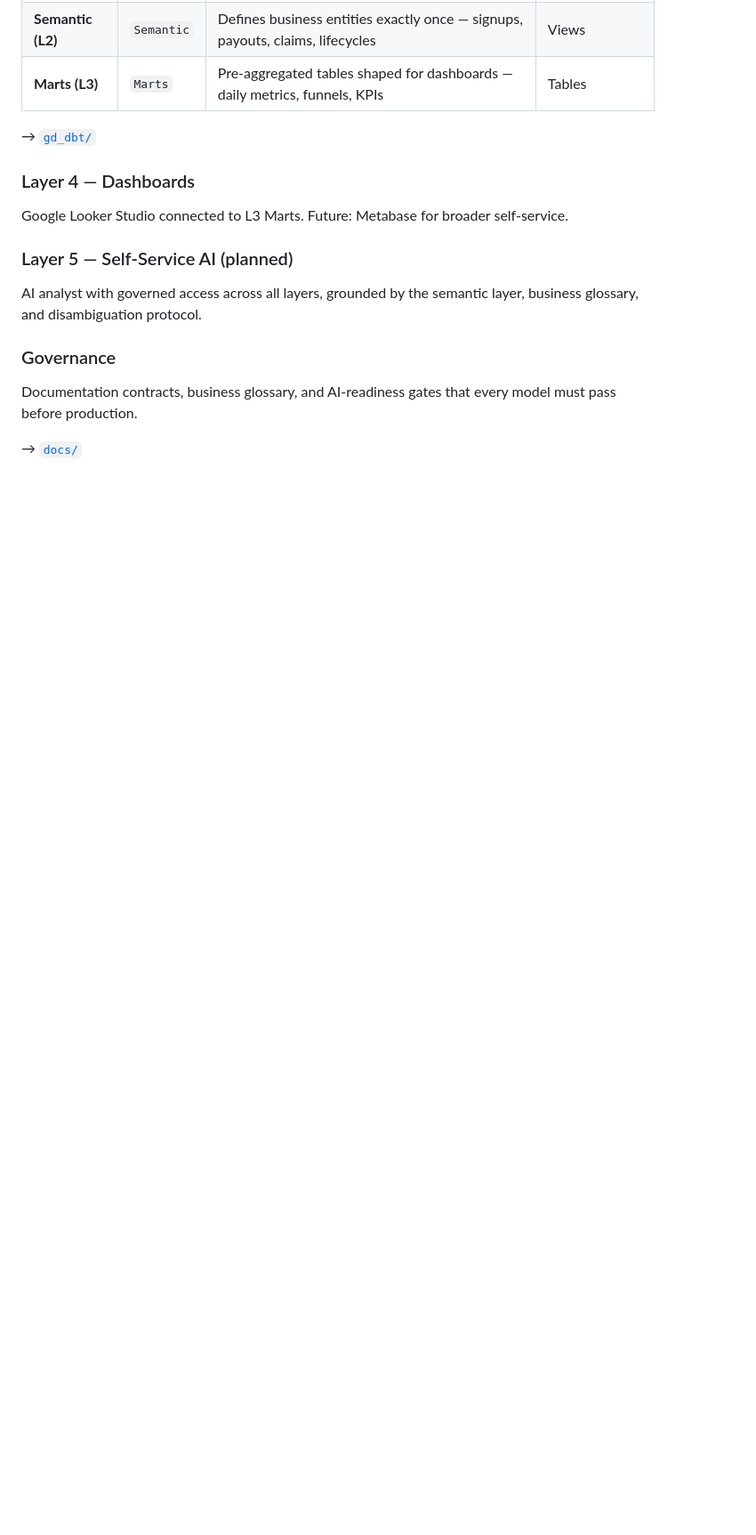
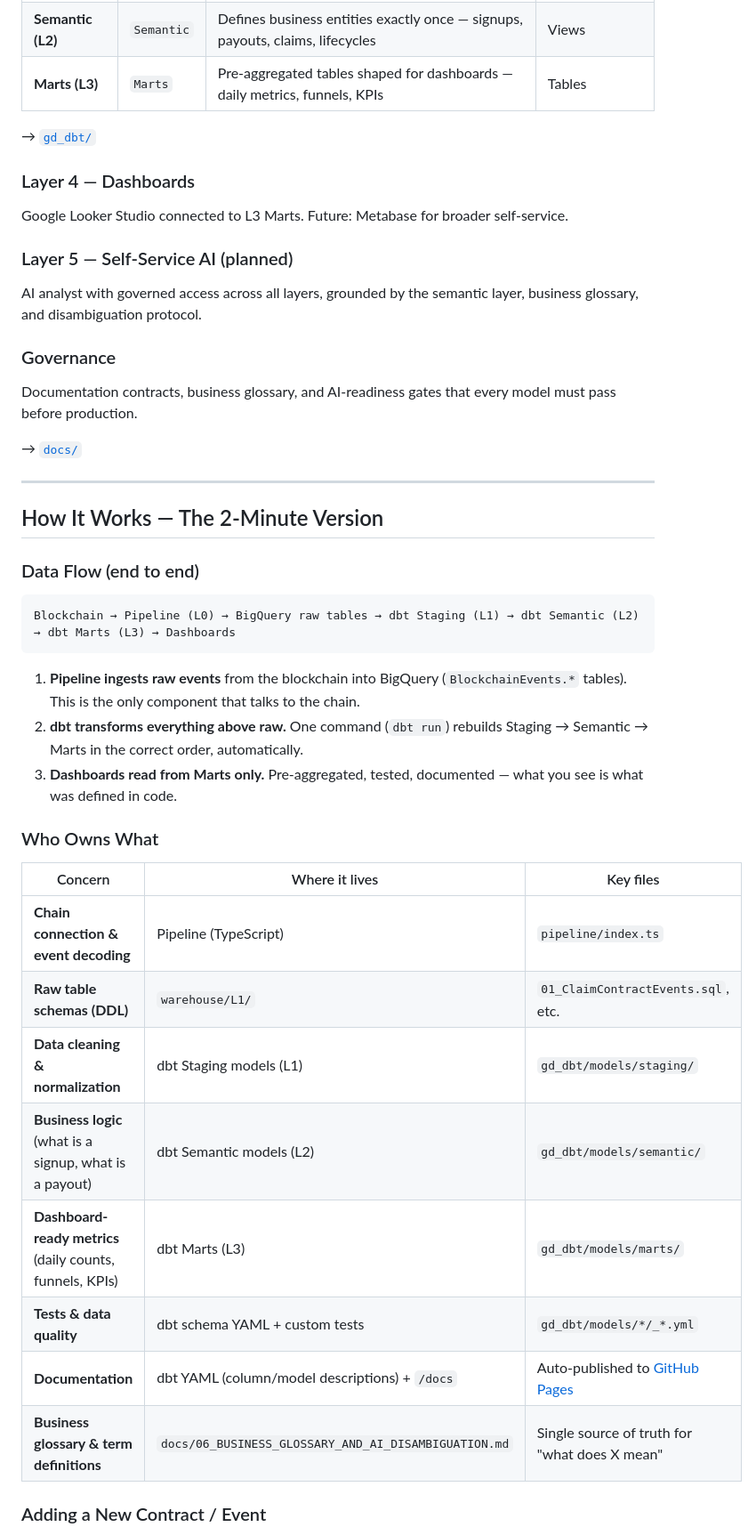
Before and after one commit to GoodDollar/data-team, a Markdown page: projects/onchain-analytics/README.md, the part around one of its changes. Shown at 89% size. GitHub-like rendering; blank space fills up the shorter version.

Commit message:
docs: add 'How It Works' section — answers system flow, ownership, operations at a glance

````diff
--- a/projects/onchain-analytics/README.md
+++ b/projects/onchain-analytics/README.md
@@ -54,3 +54,33 @@ AI analyst with governed access across all layers, grounded by the semantic laye
 Documentation contracts, business glossary, and AI-readiness gates that every model must pass before production.
 
 → [`docs/`](docs/)
+
+---
+
+## How It Works — The 2-Minute Version
+
+### Data Flow (end to end)
+
+```
+Blockchain → Pipeline (L0) → BigQuery raw tables → dbt Staging (L1) → dbt Semantic (L2) → dbt Marts (L3) → Dashboards
+```
+
+1. **Pipeline ingests raw events** from the blockchain into BigQuery (`BlockchainEvents.*` tables). This is the only component that talks to the chain.
+2. **dbt transforms everything above raw.** One command (`dbt run`) rebuilds Staging → Semantic → Marts in the correct order, automatically.
+3. **Dashboards read from Marts only.** Pre-aggregated, tested, documented — what you see is what was defined in code.
+
+### Who Owns What
+
+| Concern | Where it lives | Key files |
+|---|---|---|
+| **Chain connection & event decoding** | Pipeline (TypeScript) | `pipeline/index.ts` |
+| **Raw table schemas (DDL)** | `warehouse/L1/` | `01_ClaimContractEvents.sql`, etc. |
+| **Data cleaning & normalization** | dbt Staging models (L1) | `gd_dbt/models/staging/` |
+| **Business logic** (what is a signup, what is a payout) | dbt Semantic models (L2) | `gd_dbt/models/semantic/` |
+| **Dashboard-ready metrics** (daily counts, funnels, KPIs) | dbt Marts (L3) | `gd_dbt/models/marts/` |
+| **Tests & data quality** | dbt schema YAML + custom tests | `gd_dbt/models/*/_*.yml` |
+| **Documentation** | dbt YAML (column/model descriptions) + `/docs` | Auto-published to [GitHub Pages](https://gooddollar.github.io/data-team/) |
+| **Business glossary & term definitions** | `docs/06_BUSINESS_GLOSSARY_AND_AI_DISAMBIGUATION.md` | Single source of truth for "what does X mean" |
+
+### Adding a New Contract / Event
+
````
Also changed, not shown: other parts of projects/onchain-analytics/README.md (+21 -0 lines).
